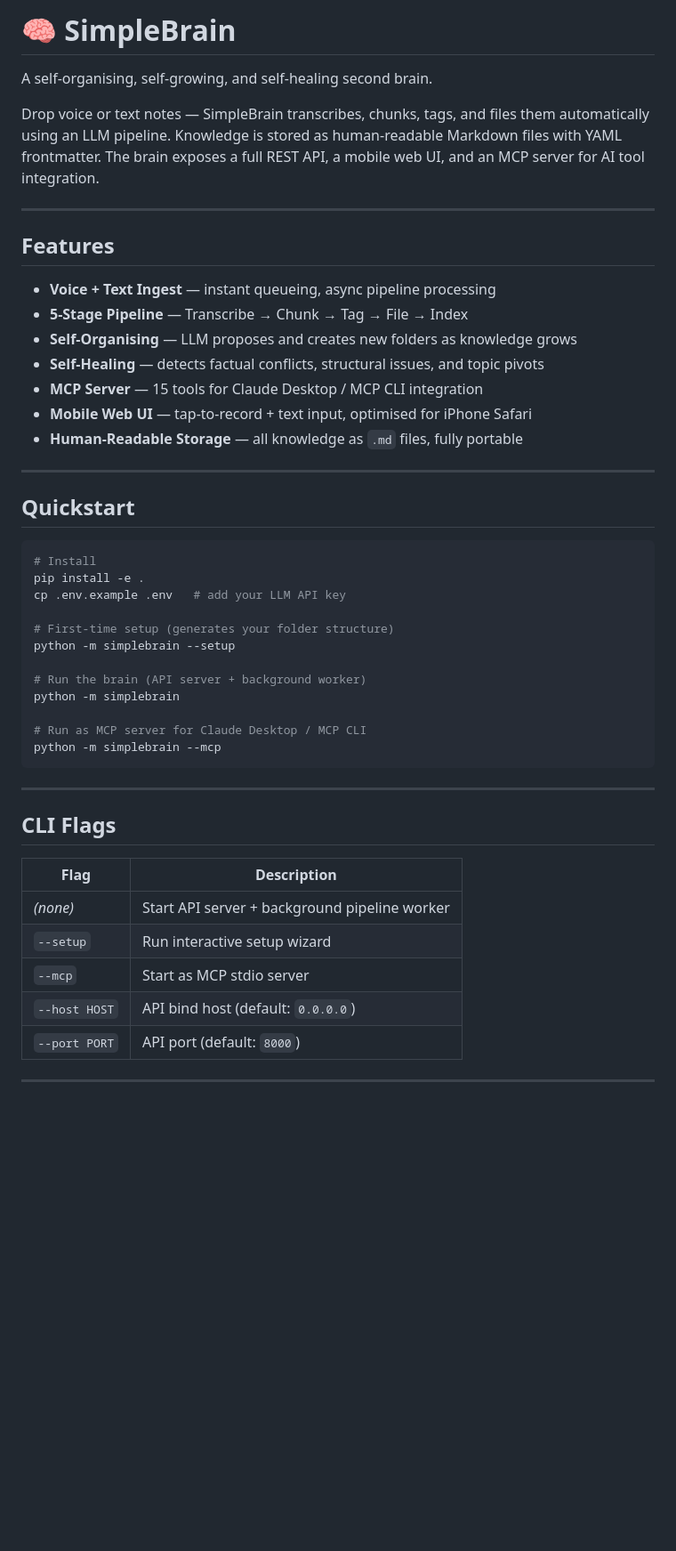
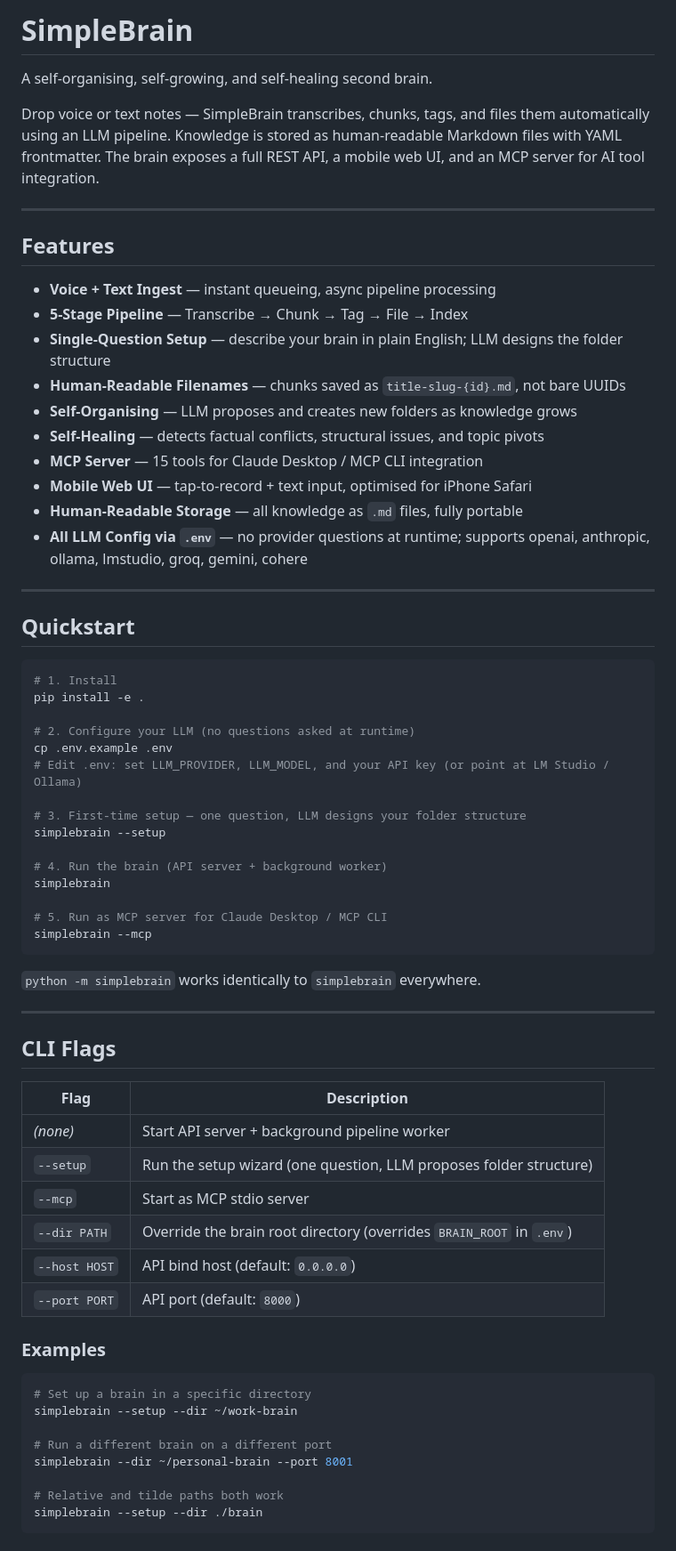
Before and after one commit to PrafulSrivastava/SimpleBrain, a Markdown page: README.md, the part around one of its changes. Shown at 89% size. GitHub-like rendering; blank space fills up the shorter version.

````diff
--- a/README.md
+++ b/README.md
@@ -1,8 +1,11 @@
-# 🧠 SimpleBrain
+# SimpleBrain
 
 A self-organising, self-growing, and self-healing second brain.
 
-Drop voice or text notes — SimpleBrain transcribes, chunks, tags, and files them automatically using an LLM pipeline. Knowledge is stored as human-readable Markdown files with YAML frontmatter. The brain exposes a full REST API, a mobile web UI, and an MCP server for AI tool integration.
+Drop voice or text notes — SimpleBrain transcribes, chunks, tags, and files them
+automatically using an LLM pipeline. Knowledge is stored as human-readable Markdown
+files with YAML frontmatter. The brain exposes a full REST API, a mobile web UI,
+and an MCP server for AI tool integration.
 
 ---
 
@@ -10,30 +13,38 @@ Drop voice or text notes — SimpleBrain transcribes, chunks, tags, and files th
 
 - **Voice + Text Ingest** — instant queueing, async pipeline processing
 - **5-Stage Pipeline** — Transcribe → Chunk → Tag → File → Index
+- **Single-Question Setup** — describe your brain in plain English; LLM designs the folder structure
+- **Human-Readable Filenames** — chunks saved as `title-slug-{id}.md`, not bare UUIDs
 - **Self-Organising** — LLM proposes and creates new folders as knowledge grows
 - **Self-Healing** — detects factual conflicts, structural issues, and topic pivots
 - **MCP Server** — 15 tools for Claude Desktop / MCP CLI integration
 - **Mobile Web UI** — tap-to-record + text input, optimised for iPhone Safari
 - **Human-Readable Storage** — all knowledge as `.md` files, fully portable
+- **All LLM Config via `.env`** — no provider questions at runtime; supports openai, anthropic, ollama, lmstudio, groq, gemini, cohere
 
 ---
 
 ## Quickstart
 
 ```bash
-# Install
+# 1. Install
 pip install -e .
-cp .env.example .env   # add your LLM API key
 
-# First-time setup (generates your folder structure)
-python -m simplebrain --setup
+# 2. Configure your LLM (no questions asked at runtime)
+cp .env.example .env
+# Edit .env: set LLM_PROVIDER, LLM_MODEL, and your API key (or point at LM Studio / Ollama)
 
-# Run the brain (API server + background worker)
-python -m simplebrain
+# 3. First-time setup — one question, LLM designs your folder structure
+simplebrain --setup
 
-# Run as MCP server for Claude Desktop / MCP CLI
-python -m simplebrain --mcp
+# 4. Run the brain (API server + background worker)
+simplebrain
+
+# 5. Run as MCP server for Claude Desktop / MCP CLI
+simplebrain --mcp
 ```
+
+`python -m simplebrain` works identically to `simplebrain` everywhere.
 
 ---
 
@@ -42,7 +53,22 @@ python -m simplebrain --mcp
 | Flag | Description |
 |---|---|
 | *(none)* | Start API server + background pipeline worker |
-| `--setup` | Run interactive setup wizard |
+| `--setup` | Run the setup wizard (one question, LLM proposes folder structure) |
 | `--mcp` | Start as MCP stdio server |
+| `--dir PATH` | Override the brain root directory (overrides `BRAIN_ROOT` in `.env`) |
 | `--host HOST` | API bind host (default: `0.0.0.0`) |
 | `--port PORT` | API port (default: `8000`) |
+
+### Examples
+
+```bash
+# Set up a brain in a specific directory
+simplebrain --setup --dir ~/work-brain
+
+# Run a different brain on a different port
+simplebrain --dir ~/personal-brain --port 8001
+
+# Relative and tilde paths both work
+simplebrain --setup --dir ./brain
+```
+
````
Also changed, not shown: other parts of README.md (+136 -56 lines).
